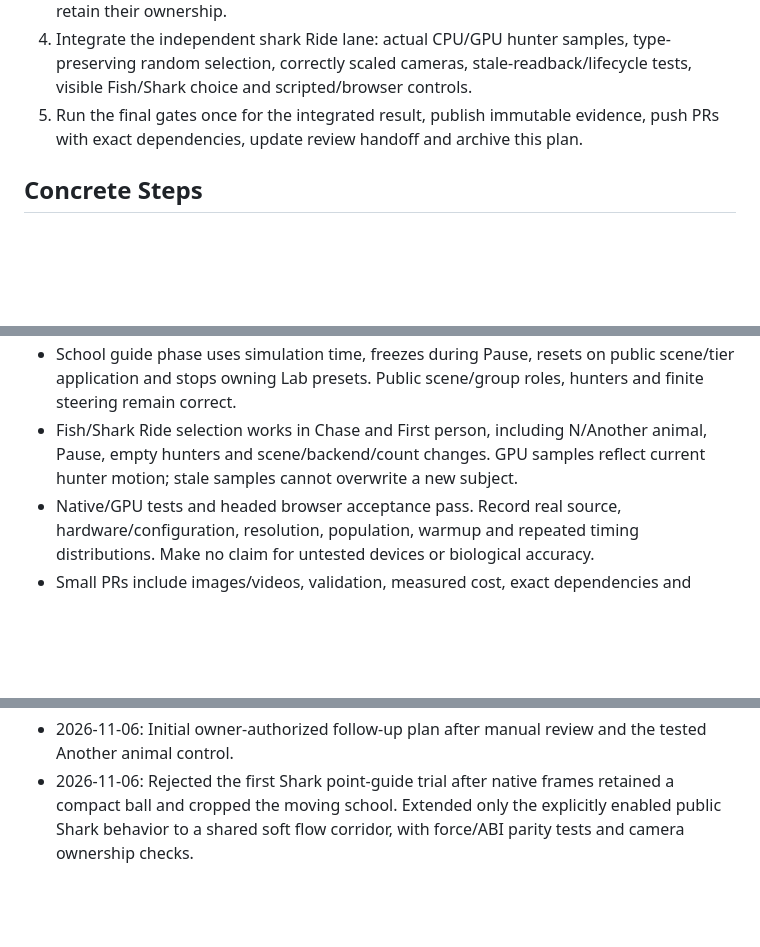
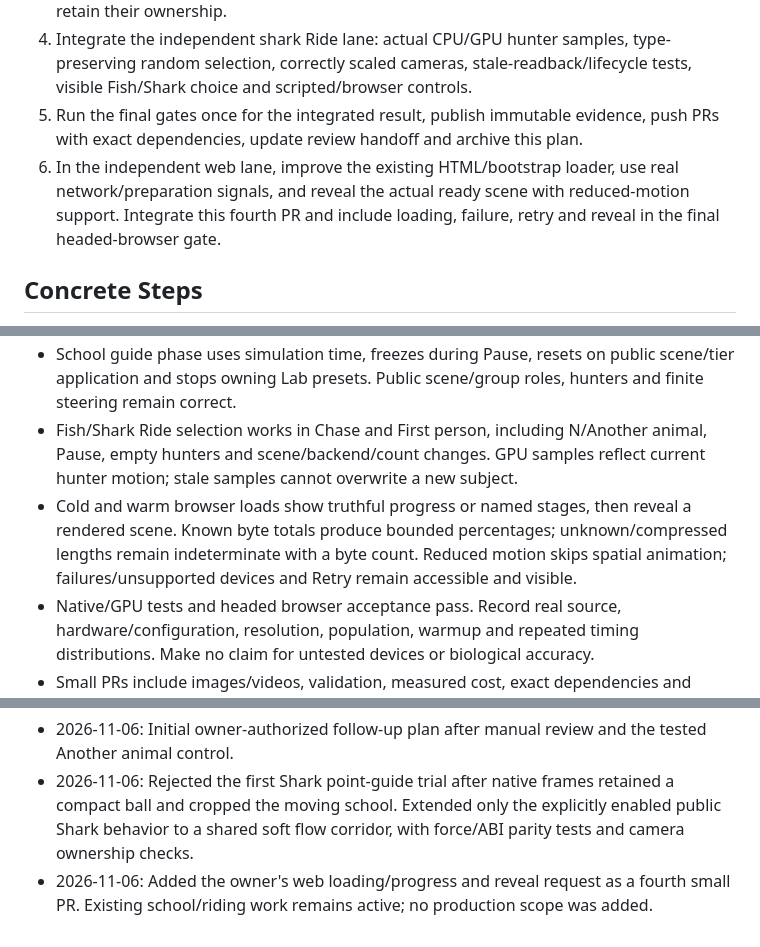
Before and after one commit to martines3000/autonomous-characters-3d, a Markdown page: plans/planned/2026-11-06-fish-schools-and-shark-riding.md, 3 parts joined by grey strips. Drawn GitHub-style; blank space fills up the shorter version.

```diff
--- a/plans/planned/2026-11-06-fish-schools-and-shark-riding.md
+++ b/plans/planned/2026-11-06-fish-schools-and-shark-riding.md
@@ -61,6 +65,7 @@ In progress. No new behavior, camera feature or measurement is claimed complete
 3. Extend that controller to Shark hunt using a soft moving flow corridor, preserving three hunters and existing pursuit/panic rules while removing point convergence and adjusting local school structure. Add CPU/GPU guide-force parity and ABI tests. Measure travel, local spacing, school elongation and all public-tier cost without hiding remaining limitations. Keep Scenic composition centered on the moving encounter; Free/Ride/reduced motion retain their ownership.
 4. Integrate the independent shark Ride lane: actual CPU/GPU hunter samples, type-preserving random selection, correctly scaled cameras, stale-readback/lifecycle tests, visible Fish/Shark choice and scripted/browser controls.
 5. Run the final gates once for the integrated result, publish immutable evidence, push PRs with exact dependencies, update review handoff and archive this plan.
+6. In the independent web lane, improve the existing HTML/bootstrap loader, use real network/preparation signals, and reveal the actual ready scene with reduced-motion support. Integrate this fourth PR and include loading, failure, retry and reveal in the final headed-browser gate.
 
 ## Concrete Steps
 
@@ -83,6 +88,7 @@ Run native captures and repeated timings using README's scenario/record/measure
 - Shark prey visibly travel rather than stay around the origin, split near hunters, and reform while moving. Before/after video supports the claim; an isolated still or a moving target alone does not.
 - School guide phase uses simulation time, freezes during Pause, resets on public scene/tier application and stops owning Lab presets. Public scene/group roles, hunters and finite steering remain correct.
 - Fish/Shark Ride selection works in Chase and First person, including N/Another animal, Pause, empty hunters and scene/backend/count changes. GPU samples reflect current hunter motion; stale samples cannot overwrite a new subject.
+- Cold and warm browser loads show truthful progress or named stages, then reveal a rendered scene. Known byte totals produce bounded percentages; unknown/compressed lengths remain indeterminate with a byte count. Reduced motion skips spatial animation; failures/unsupported devices and Retry remain accessible and visible.
 - Native/GPU tests and headed browser acceptance pass. Record real source, hardware/configuration, resolution, population, warmup and repeated timing distributions. Make no claim for untested devices or biological accuracy.
 - Small PRs include images/videos, validation, measured cost, exact dependencies and remaining limits. No production action occurs.
 
@@ -106,3 +112,4 @@ Revision notes:
 
 - 2026-11-06: Initial owner-authorized follow-up plan after manual review and the tested Another animal control.
 - 2026-11-06: Rejected the first Shark point-guide trial after native frames retained a compact ball and cropped the moving school. Extended only the explicitly enabled public Shark behavior to a shared soft flow corridor, with force/ABI parity tests and camera ownership checks.
+- 2026-11-06: Added the owner's web loading/progress and reveal request as a fourth small PR. Existing school/riding work remains active; no production scope was added.
```
Also changed, not shown: other parts of plans/planned/2026-11-06-fish-schools-and-shark-riding.md (+5 -1 lines).
